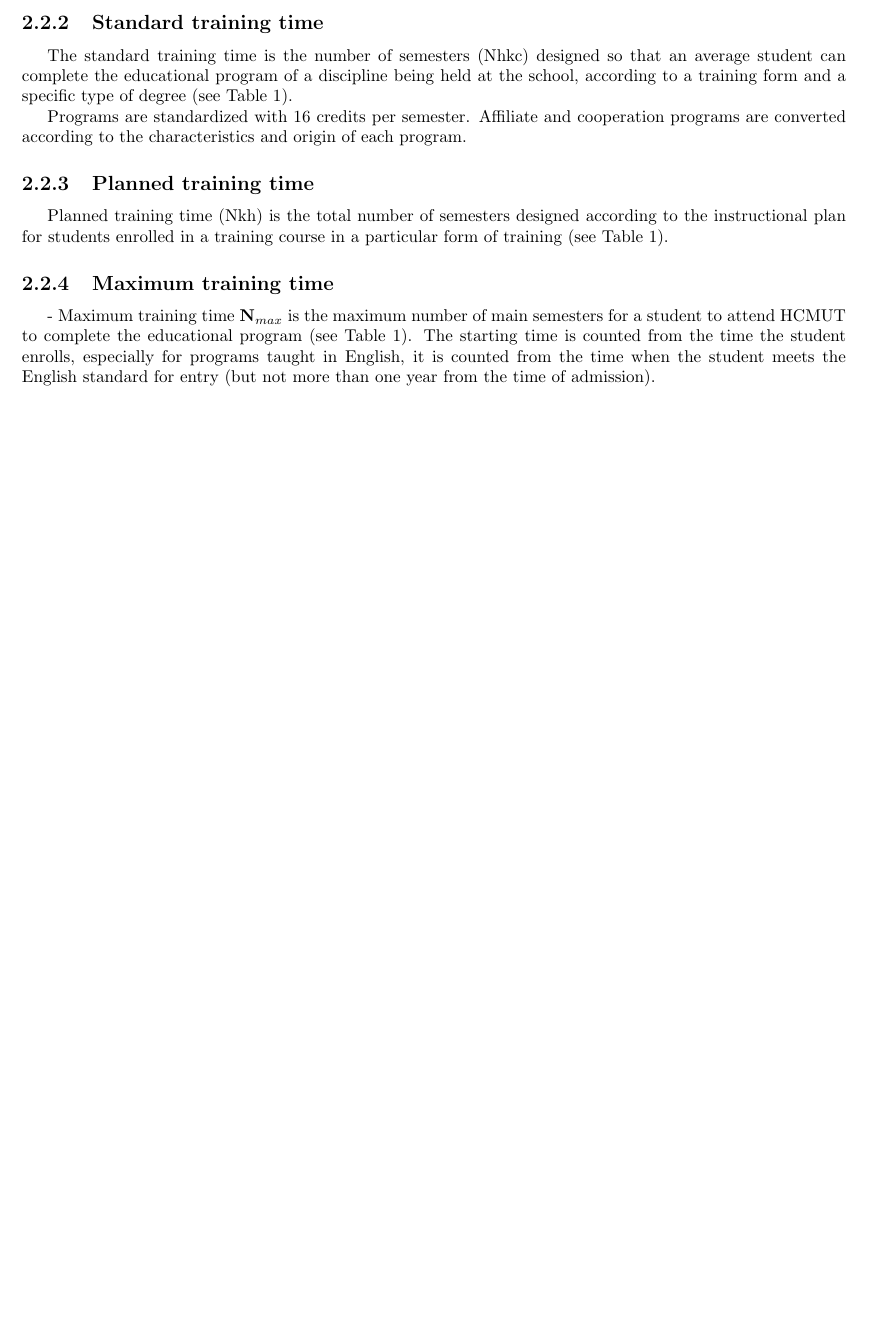
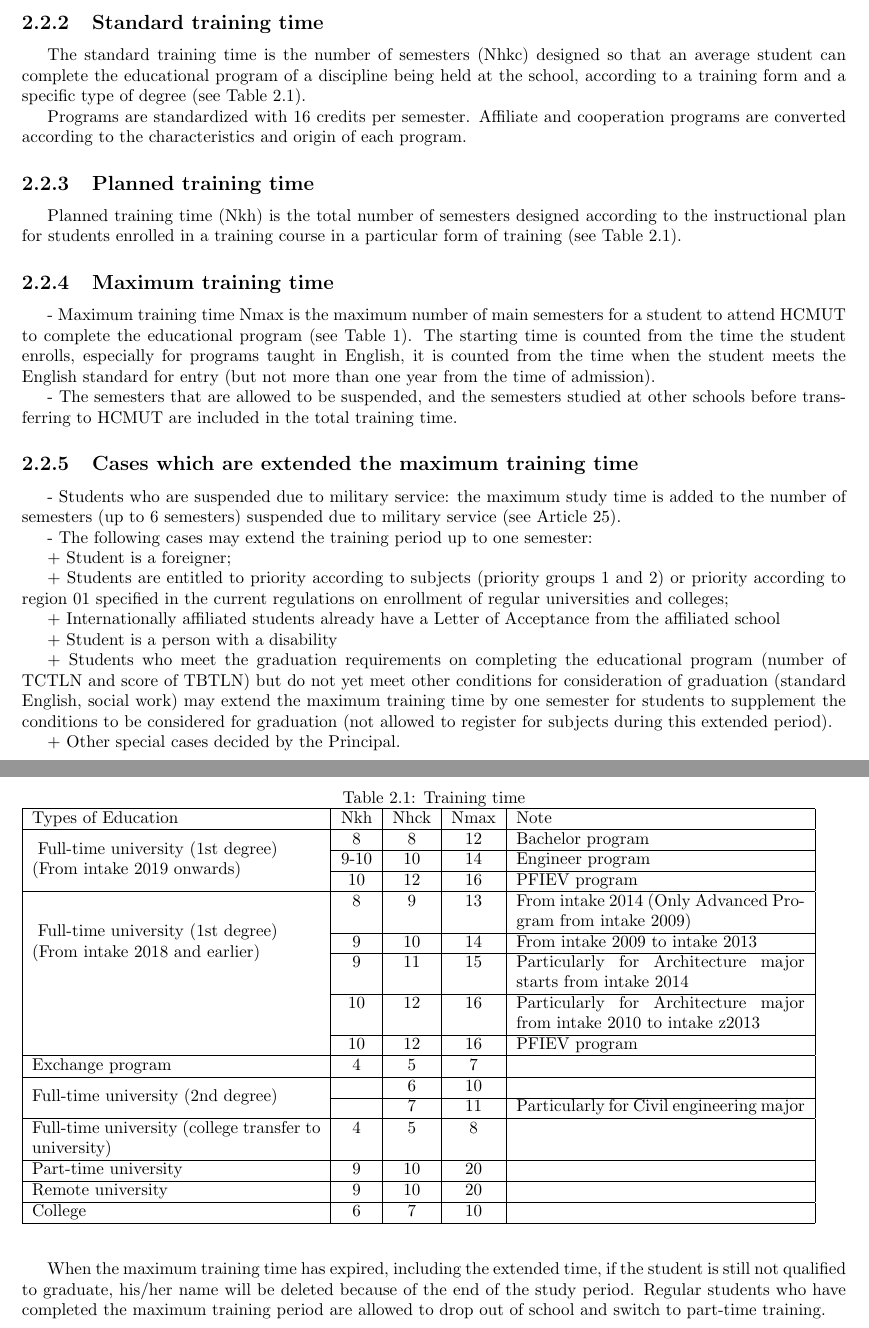
Before and after one commit to tieubinhco/QuyCheHocVu_DHBK, a LaTeX thesis (Regulations.tex, which reads Chapter_2.tex): part of page 5 of 8 before the commit and two parts of pages 5 and 6 of 9 after it, the two joined at a grey line, cut so that both start at the same text, the shorter picture padded with empty space. Compiled offline with pdfLaTeX.

Commit message:
Doing chapter 2, done the table

```diff
--- a/Chapter_2.tex
+++ b/Chapter_2.tex
@@ -62,12 +62,61 @@ Exchange, transfer students (master's students), transfer students, ... are allo
 The annual plan for organizing training activities is specified in the School Year Chart, which is organized by the Academic Affairs Office together with other units. The Principal of university will promulgate this plan for all levels and types of training in the university.
 
 \subsection{Standard training time}
-The standard training time is the number of semesters (Nhkc) designed so that an average student can complete the educational program of a discipline being held at the school, according to a training form and a specific type of degree (see Table 1).
+The standard training time is the number of semesters (Nhkc) designed so that an average student can complete the educational program of a discipline being held at the school, according to a training form and a specific type of degree (see Table~\ref{tab:training_time}).
 
 Programs are standardized with 16 credits per semester. Affiliate and cooperation programs are converted according to the characteristics and origin of each program.
 
 \subsection{Planned training time}
-Planned training time (Nkh) is the total number of semesters designed according to the instructional plan for students enrolled in a training course in a particular form of training (see Table 1).
+Planned training time (Nkh) is the total number of semesters designed according to the instructional plan for students enrolled in a training course in a particular form of training (see Table~\ref{tab:training_time}).
 
 \subsection{Maximum training time}
-- Maximum training time $ \textbf{N}_{max} $ is the maximum number of main semesters for a student to attend HCMUT to complete the educational program (see Table 1). The starting time is counted from the time the student enrolls, especially for programs taught in English, it is counted from the time when the student meets the English standard for entry (but not more than one year from the time of admission).
+- Maximum training time Nmax is the maximum number of main semesters for a student to attend HCMUT to complete the educational program (see Table 1). The starting time is counted from the time the student enrolls, especially for programs taught in English, it is counted from the time when the student meets the English standard for entry (but not more than one year from the time of admission).
+
+- The semesters that are allowed to be suspended, and the semesters studied at other schools before transferring to HCMUT are included in the total training time.
+
+\begin{table}[h]
+	\caption{Training time}
+	\label{tab:training_time}
+	\begin{tabular}{|p{0.35\linewidth}|c|c|c|p{0.35\linewidth}|}
+		\hline
+		Types of Education & Nkh & Nhck & Nmax & Note \\ \hline
+		\multirow{3}{6cm}{
+Full-time university (1st degree)\\(From intake 2019 onwards)}  & 8    &  8    & 12     & Bachelor program     \\ \cline{2-5}
+		& 9-10    & 10     & 14     & Engineer program     \\ \cline{2-5}
+		&  10   &  12    &  16    & PFIEV program     \\ \hline
+		\multirow{5}{6cm}{
+Full-time university (1st degree)\\(From intake 2018 and earlier)}  &  8   &    9  &   13   &
+From intake 2014 (Only Advanced Program from intake 2009)    \\ \cline{2-5}
+		&  9   &   10   &  14    &   From intake 2009 to intake 2013   \\ \cline{2-5}
+		&  9   &  11    & 15     &
+		Particularly for Architecture major starts from intake 2014    \\ \cline{2-5}
+		& 10    & 12     & 16     &  Particularly for Architecture major from intake 2010 to intake z2013    \\ \cline{2-5}
+		&  10   &  12    & 16     &  PFIEV program    \\ \hline
+	Exchange program	&   4  &  5    &  7    &      \\ \hline
+		\multirow{2}{6cm}{Full-time university (2nd degree)}  &     &   6   &   10   &      \\ \cline{2-5}
+		&     &  7    &    11  &  Particularly for Civil engineering major    \\ \hline
+Full-time university (college transfer to university)		&   4  & 5     &   8   &      \\ \hline
+	Part-time university	&  9   & 10     & 20     &      \\ \hline
+Remote university		&   9  &  10    & 20     &      \\ \hline
+College		&    6 &   7   &  10    &      \\ \hline
+	\end{tabular}
+\end{table}
+
+\subsection{Cases which are extended the maximum training time}
+- Students who are suspended due to military service: the maximum study time is added to the number of semesters (up to 6 semesters) suspended due to military service (see Article 25).
+
+- The following cases may extend the training period up to one semester:
+
++ Student is a foreigner;
+
++ Students are entitled to priority according to subjects (priority groups 1 and 2) or priority according to region 01 specified in the current regulations on enrollment of regular universities and colleges;
+
++ Internationally affiliated students already have a Letter of Acceptance from the affiliated school
+
++ Student is a person with a disability
+
++ Students who meet the graduation requirements on completing the educational program (number of TCTLN and score of TBTLN) but do not yet meet other conditions for consideration of graduation (standard English, social work) may extend the maximum training time by one semester for students to supplement the conditions to be considered for graduation (not allowed to register for subjects during this extended period).
+
++ Other special cases decided by the Principal.
+
+When the maximum training time has expired, including the extended time, if the student is still not qualified to graduate, his/her name will be deleted because of the end of the study period. Regular students who have completed the maximum training period are allowed to drop out of school and switch to part-time training.
```
Also changed, not shown: Regulations.pdf.
